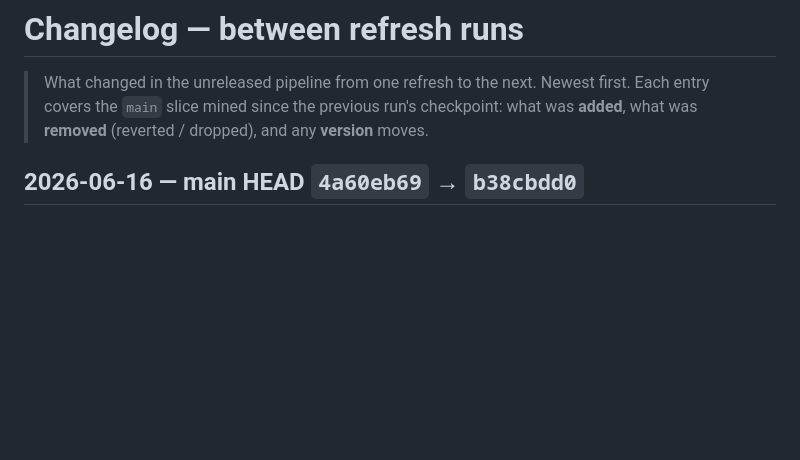
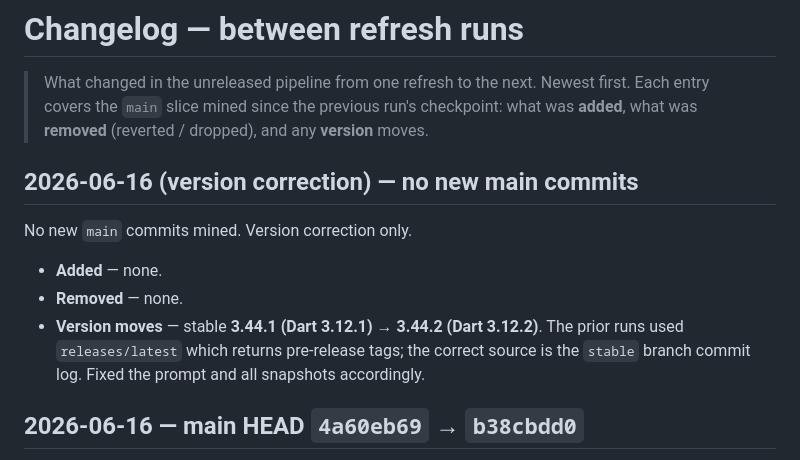
Before and after one commit to fryette/flutter-unreleased, a Markdown page: data/changelog.md, the part around the change. Drawn GitHub-style; blank space fills up the shorter version.

```diff
--- a/data/changelog.md
+++ b/data/changelog.md
@@ -3,6 +3,13 @@
 > What changed in the unreleased pipeline from one refresh to the next. Newest first.
 > Each entry covers the `main` slice mined since the previous run's checkpoint:
 > what was **added**, what was **removed** (reverted / dropped), and any **version** moves.
+
+## 2026-06-16 (version correction) — no new main commits
+No new `main` commits mined. Version correction only.
+
+- **Added** — none.
+- **Removed** — none.
+- **Version moves** — stable **3.44.1 (Dart 3.12.1) → 3.44.2 (Dart 3.12.2)**. The prior runs used `releases/latest` which returns pre-release tags; the correct source is the `stable` branch commit log. Fixed the prompt and all snapshots accordingly.
 
 ## 2026-06-16 — main HEAD `4a60eb69` → `b38cbdd0`
 25 commits in the slice; 11 were noise (autorolls, CI, test-only) and dropped. 6 meaningful (2 paired revert/original cancel out).
```
Also changed, not shown: README.md (+10 -3 lines), data/unreleased-pipeline.md (+2 -2 lines).
